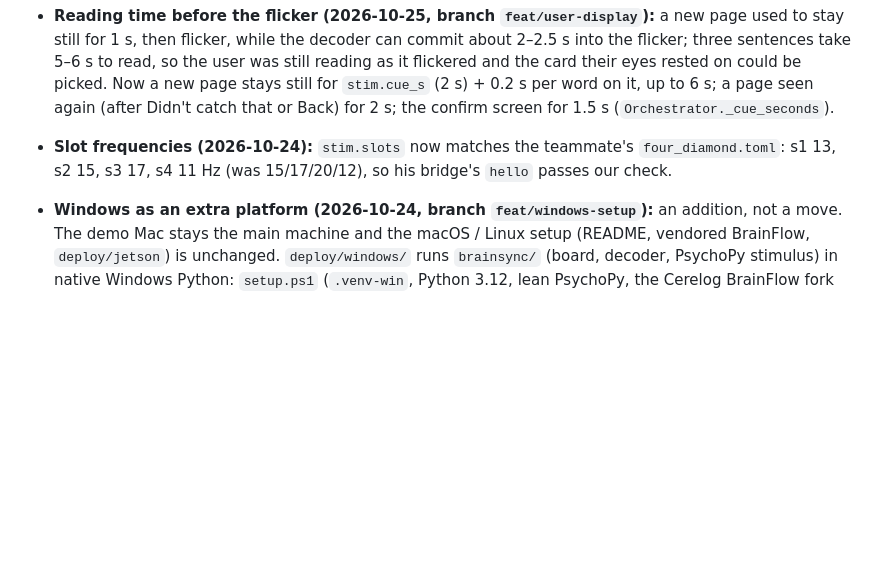
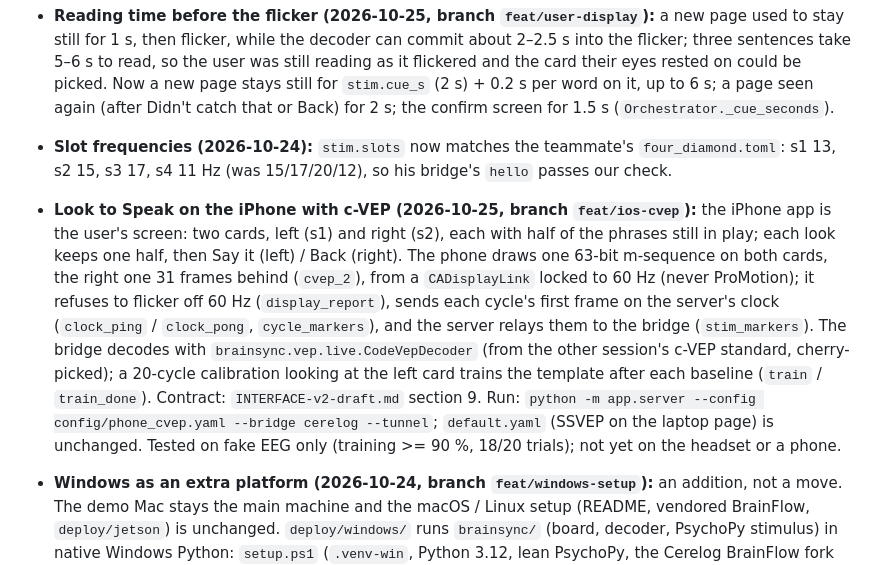
Before and after one commit to 1thing2say/BrainSync, a Markdown page: PLAN.md, the part around the change. Drawn GitHub-style; blank space fills up the shorter version.

Commit message:
PLAN status: Look to Speak on the iPhone with c-VEP
Co-Authored-By: Claude Opus 5.5 <noreply@anthropic.com>

```diff
--- a/PLAN.md
+++ b/PLAN.md
@@ -220,6 +220,19 @@ pull requests.
   confirm screen for 1.5 s (`Orchestrator._cue_seconds`).
 - **Slot frequencies (2026-10-24):** `stim.slots` now matches the teammate's `four_diamond.toml`:
   s1 13, s2 15, s3 17, s4 11 Hz (was 15/17/20/12), so his bridge's `hello` passes our check.
+- **Look to Speak on the iPhone with c-VEP (2026-10-25, branch `feat/ios-cvep`):** the iPhone app
+  is the user's screen: two cards, left (s1) and right (s2), each with half of the phrases still in
+  play; each look keeps one half, then Say it (left) / Back (right). The phone draws one 63-bit
+  m-sequence on both cards, the right one 31 frames behind (`cvep_2`), from a `CADisplayLink`
+  locked to 60 Hz (never ProMotion); it refuses to flicker off 60 Hz (`display_report`), sends each
+  cycle's first frame on the server's clock (`clock_ping` / `clock_pong`, `cycle_markers`), and the
+  server relays them to the bridge (`stim_markers`). The bridge decodes with
+  `brainsync.vep.live.CodeVepDecoder` (from the other session's c-VEP standard, cherry-picked);
+  a 20-cycle calibration looking at the left card trains the template after each baseline
+  (`train` / `train_done`). Contract: `INTERFACE-v2-draft.md` section 9. Run:
+  `python -m app.server --config config/phone_cvep.yaml --bridge cerelog --tunnel`; `default.yaml`
+  (SSVEP on the laptop page) is unchanged. Tested on fake EEG only (training >= 90 %, 18/20
+  trials); not yet on the headset or a phone.
 - **Windows as an extra platform (2026-10-24, branch `feat/windows-setup`):** an addition, not a
   move. The demo Mac stays the main machine and the macOS / Linux setup (README, vendored
   BrainFlow, `deploy/jetson`) is unchanged. `deploy/windows/` runs `brainsync/` (board, decoder,
```
